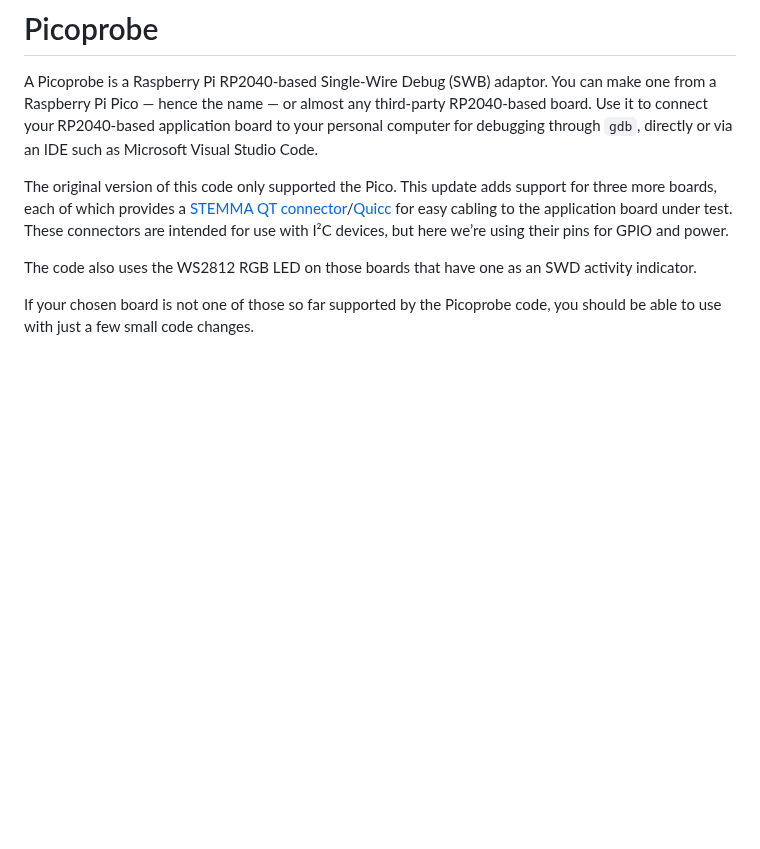
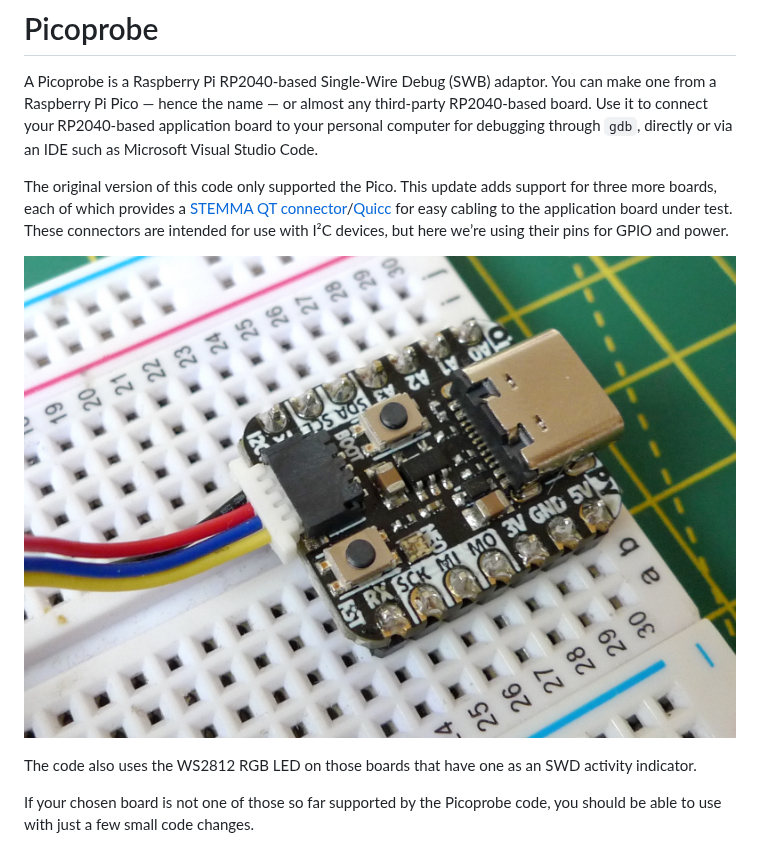
Before and after one commit to raspberrypi/debugprobe, a Markdown page: README.md, the part around the change. Drawn GitHub-style; pictures changed too: images/qtpy_picoprobe.jpg (added); blank space fills up the shorter version.

Commit message:
Add piccy

```diff
--- a/README.md
+++ b/README.md
@@ -3,6 +3,8 @@
 A Picoprobe is a Raspberry Pi RP2040-based Single-Wire Debug (SWB) adaptor. You can make one from a Raspberry Pi Pico — hence the name — or almost any third-party RP2040-based board. Use it to connect your RP2040-based application board to your personal computer for debugging through `gdb`, directly or via an IDE such as Microsoft Visual Studio Code.
 
 The original version of this code only supported the Pico. This update adds support for three more boards, each of which provides a [STEMMA QT connector](https://learn.adafruit.com/introducing-adafruit-stemma-qt/what-is-stemma-qt)/[Quicc](https://www.sparkfun.com/qwiic) for easy cabling to the application board under test. These connectors are intended for use with I&sup2;C devices, but here we’re using their pins for GPIO and power.
+
+![A Picorporbe build from the Adafruit QTPy RP2040](images/qtpy_picoprobe.jpg)
 
 The code also uses the WS2812 RGB LED on those boards that have one as an SWD activity indicator.
 
```
